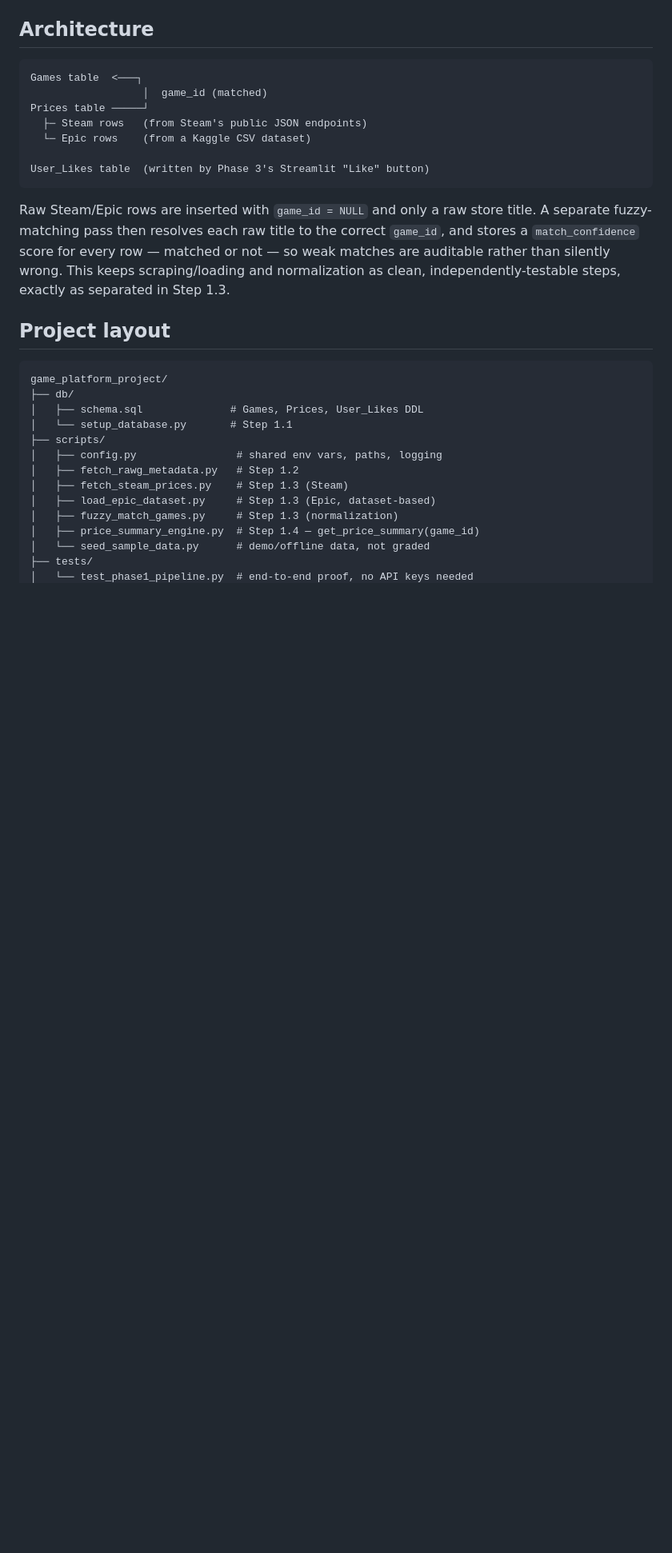
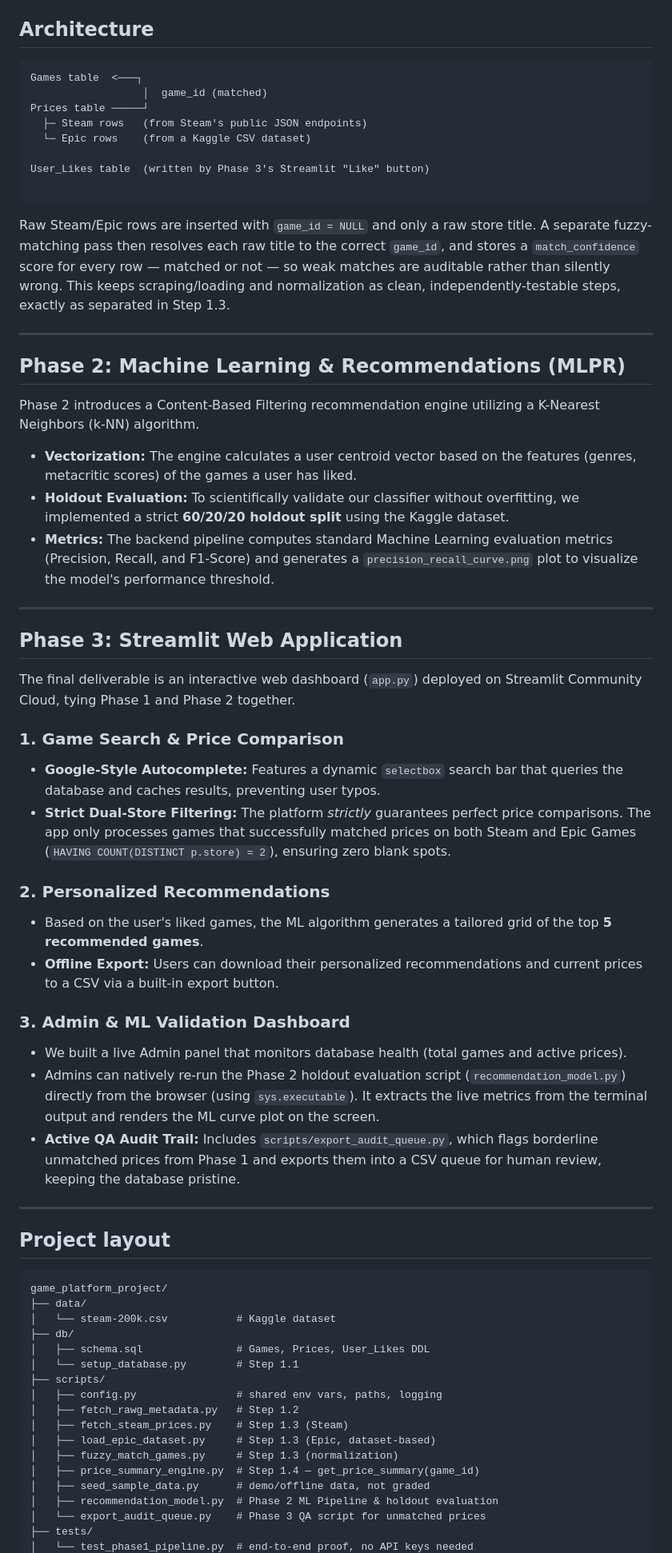
Before and after one commit to arminn2206/game_platform_project_cda_mlpr, a Markdown page: README.md, the part around one of its changes. Shown at 80% size. GitHub-like rendering; blank space fills up the shorter version.

Commit message:
Revise README for project phases and features
Updated README to reflect changes in project phases, including machine learning recommendations and Streamlit application features.

````diff
--- a/README.md
+++ b/README.md
@@ -23,17 +23,54 @@ Prices table ─────┘
   └─ Epic rows    (from a Kaggle CSV dataset)
 
 User_Likes table  (written by Phase 3's Streamlit "Like" button)
+
 ```
 
 Raw Steam/Epic rows are inserted with `game_id = NULL` and only a raw store title. A separate fuzzy-matching pass then resolves each raw title to the correct `game_id`, and stores a `match_confidence` score for every row — matched or not — so weak matches are auditable rather than silently wrong. This keeps scraping/loading and normalization as clean, independently-testable steps, exactly as separated in Step 1.3.
+
+---
+
+## Phase 2: Machine Learning & Recommendations (MLPR)
+
+Phase 2 introduces a Content-Based Filtering recommendation engine utilizing a K-Nearest Neighbors (k-NN) algorithm.
+
+* **Vectorization:** The engine calculates a user centroid vector based on the features (genres, metacritic scores) of the games a user has liked.
+* **Holdout Evaluation:** To scientifically validate our classifier without overfitting, we implemented a strict **60/20/20 holdout split** using the Kaggle dataset.
+* **Metrics:** The backend pipeline computes standard Machine Learning evaluation metrics (Precision, Recall, and F1-Score) and generates a `precision_recall_curve.png` plot to visualize the model's performance threshold.
+
+---
+
+## Phase 3: Streamlit Web Application
+
+The final deliverable is an interactive web dashboard (`app.py`) deployed on Streamlit Community Cloud, tying Phase 1 and Phase 2 together.
+
+### 1. Game Search & Price Comparison
+
+* **Google-Style Autocomplete:** Features a dynamic `selectbox` search bar that queries the database and caches results, preventing user typos.
+* **Strict Dual-Store Filtering:** The platform *strictly* guarantees perfect price comparisons. The app only processes games that successfully matched prices on both Steam and Epic Games (`HAVING COUNT(DISTINCT p.store) = 2`), ensuring zero blank spots.
+
+### 2. Personalized Recommendations
+
+* Based on the user's liked games, the ML algorithm generates a tailored grid of the top **5 recommended games**.
+* **Offline Export:** Users can download their personalized recommendations and current prices to a CSV via a built-in export button.
+
+### 3. Admin & ML Validation Dashboard
+
+* We built a live Admin panel that monitors database health (total games and active prices).
+* Admins can natively re-run the Phase 2 holdout evaluation script (`recommendation_model.py`) directly from the browser (using `sys.executable`). It extracts the live metrics from the terminal output and renders the ML curve plot on the screen.
+* **Active QA Audit Trail:** Includes `scripts/export_audit_queue.py`, which flags borderline unmatched prices from Phase 1 and exports them into a CSV queue for human review, keeping the database pristine.
+
+---
 
 ## Project layout
 
 ```
 game_platform_project/
+├── data/
+│   └── steam-200k.csv           # Kaggle dataset
 ├── db/
-│   ├── schema.sql              # Games, Prices, User_Likes DDL
-│   └── setup_database.py       # Step 1.1
+│   ├── schema.sql               # Games, Prices, User_Likes DDL
+│   └── setup_database.py        # Step 1.1
 ├── scripts/
 │   ├── config.py                # shared env vars, paths, logging
 │   ├── fetch_rawg_metadata.py   # Step 1.2
@@ -41,6 +78,8 @@ game_platform_project/
 │   ├── load_epic_dataset.py     # Step 1.3 (Epic, dataset-based)
 │   ├── fuzzy_match_games.py     # Step 1.3 (normalization)
 │   ├── price_summary_engine.py  # Step 1.4 — get_price_summary(game_id)
-│   └── seed_sample_data.py      # demo/offline data, not graded
+│   ├── seed_sample_data.py      # demo/offline data, not graded
+│   ├── recommendation_model.py  # Phase 2 ML Pipeline & holdout evaluation
+│   └── export_audit_queue.py    # Phase 3 QA script for unmatched prices
 ├── tests/
 │   └── test_phase1_pipeline.py  # end-to-end proof, no API keys needed
````
Also changed, not shown: other parts of README.md (+22 -9 lines).
